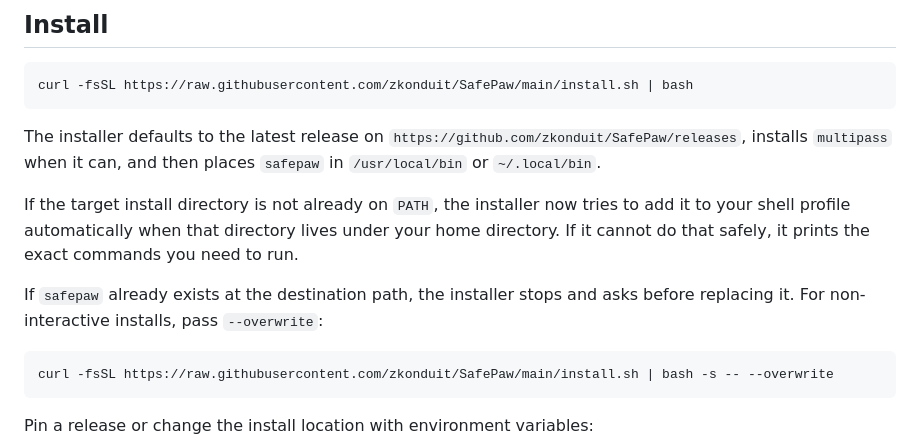
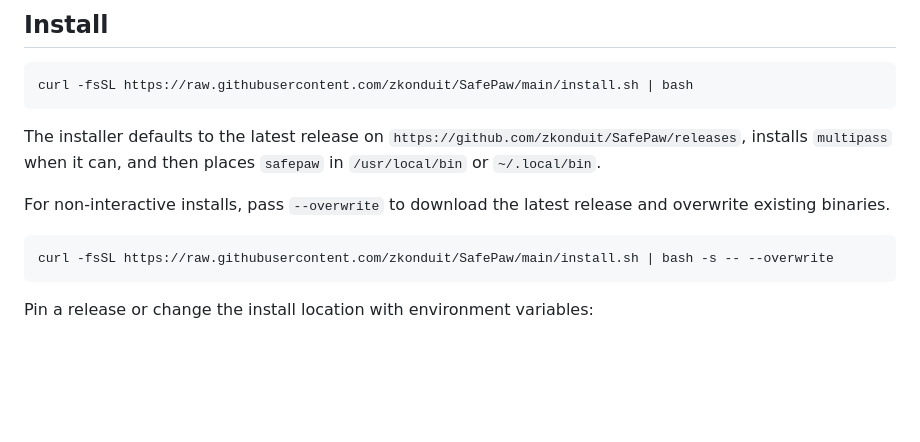
Before and after one commit to zkonduit/SafePaw, a Markdown page: README.md, the part around the change. Drawn GitHub-style; blank space fills up the shorter version.

Commit message:
docs: Update README with installer behavior details (#13)
Clarified installer behavior regarding existing binaries and PATH updates.

````diff
--- a/README.md
+++ b/README.md
@@ -19,9 +19,7 @@ curl -fsSL https://raw.githubusercontent.com/zkonduit/SafePaw/main/install.sh |
 
 The installer defaults to the latest release on `https://github.com/zkonduit/SafePaw/releases`, installs `multipass` when it can, and then places `safepaw` in `/usr/local/bin` or `~/.local/bin`.
 
-If the target install directory is not already on `PATH`, the installer now tries to add it to your shell profile automatically when that directory lives under your home directory. If it cannot do that safely, it prints the exact commands you need to run.
-
-If `safepaw` already exists at the destination path, the installer stops and asks before replacing it. For non-interactive installs, pass `--overwrite`:
+For non-interactive installs, pass `--overwrite` to download the latest release and overwrite existing binaries.
 ```bash
 curl -fsSL https://raw.githubusercontent.com/zkonduit/SafePaw/main/install.sh | bash -s -- --overwrite
 ```
````
